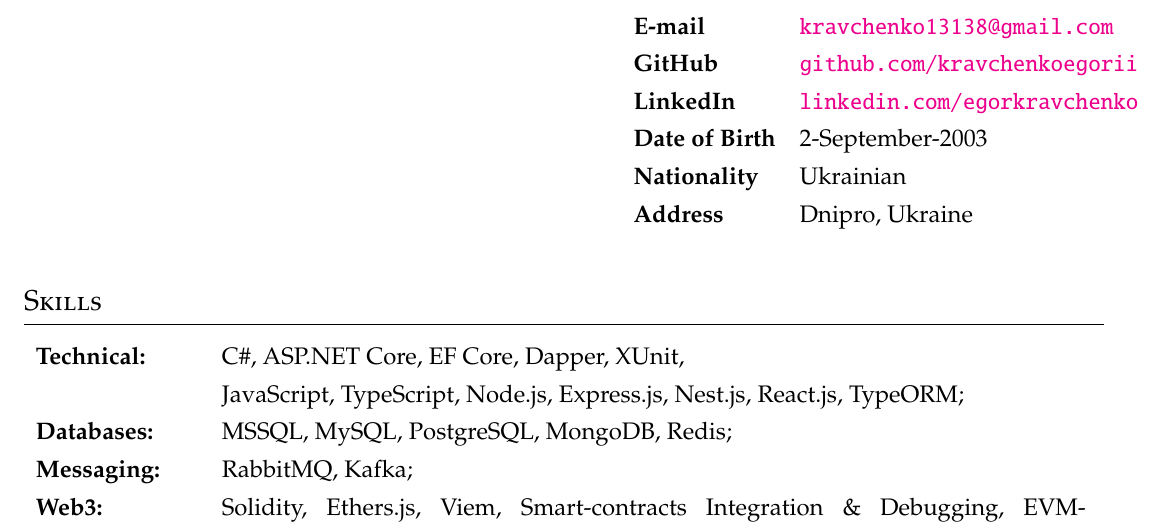
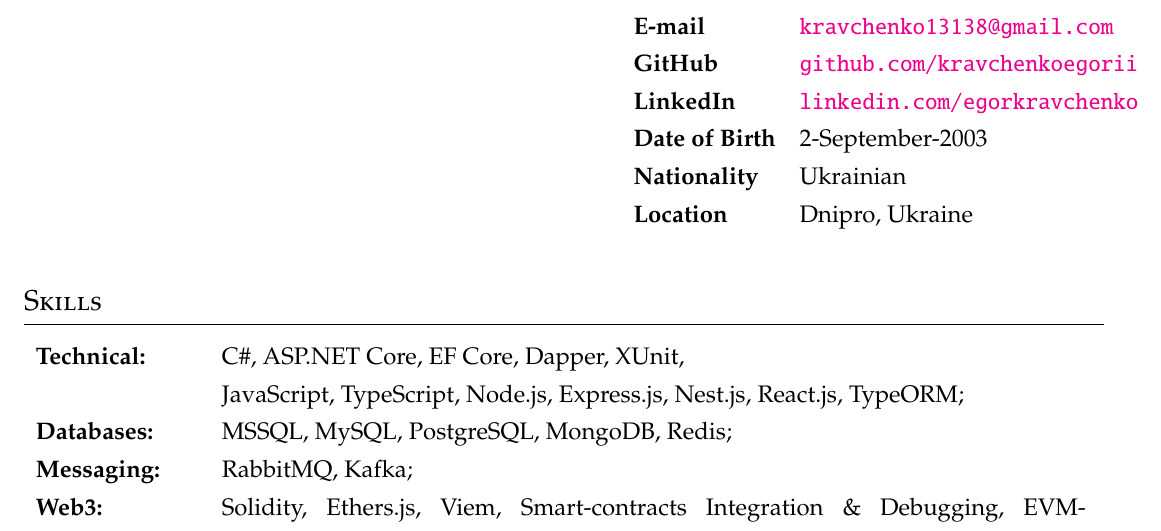
Before and after one commit to kravchenkoegorii/cv-template, a LaTeX CV (src/egor_kravchenko_cv_eng.tex, which reads src/sections/heading.tex): part of page 1 of 3, cut so that both start at the same text. Compiled offline with pdfLaTeX.

Commit message:
change location

```diff
--- a/src/sections/heading.tex
+++ b/src/sections/heading.tex
@@ -9,5 +9,5 @@
     \textbf{LinkedIn}      & \href{https://www.linkedin.com/in/egorkravchenko}{\verb"linkedin.com/egorkravchenko"} \\
     \textbf{Date of Birth} & 2-September-2003                                                                      \\
     \textbf{Nationality}   & Ukrainian                                                                         \\
-    \textbf{Address}       & Dnipro, Ukraine
+    \textbf{Location}       & Dnipro, Ukraine
 \end{tabular*}
```
